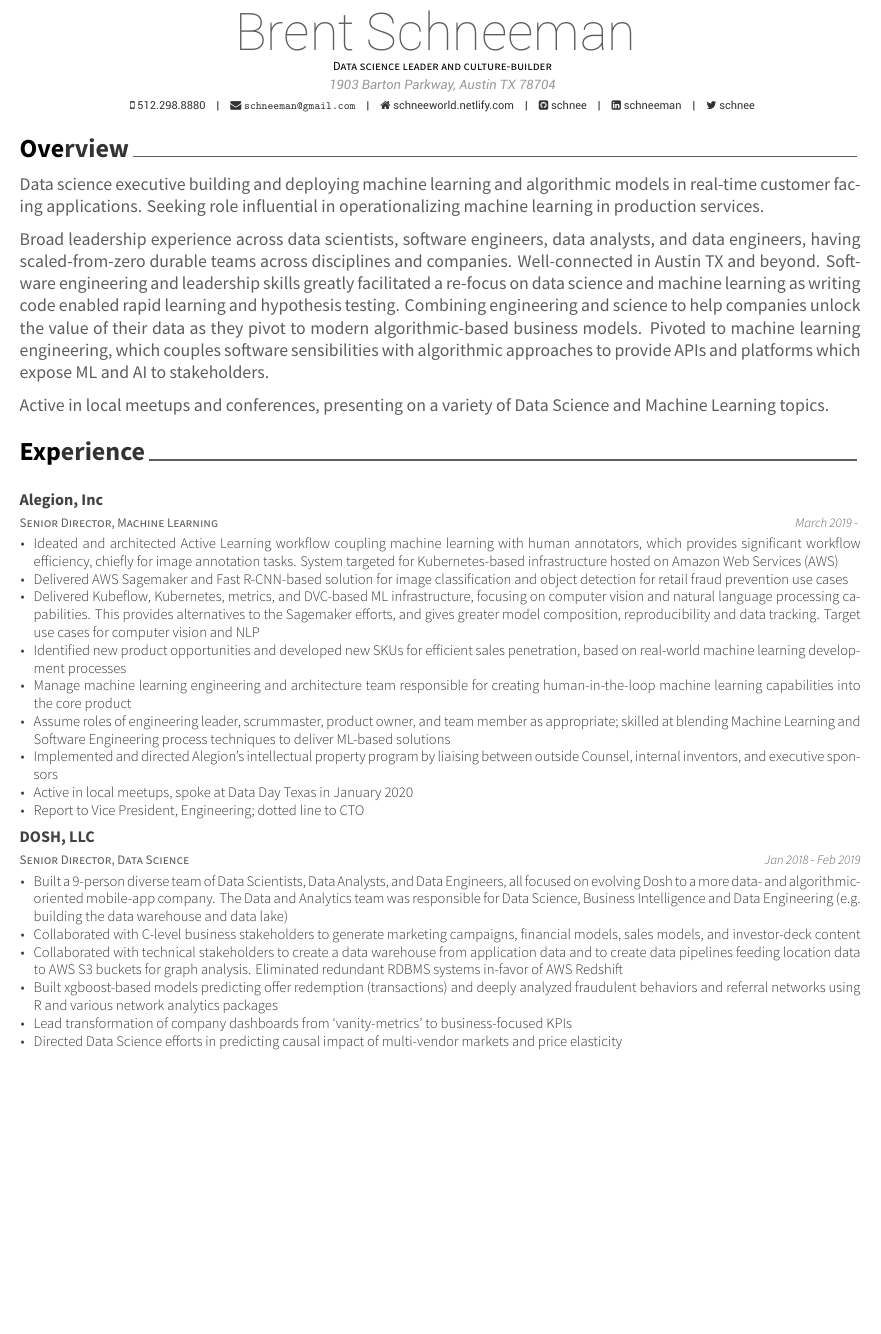
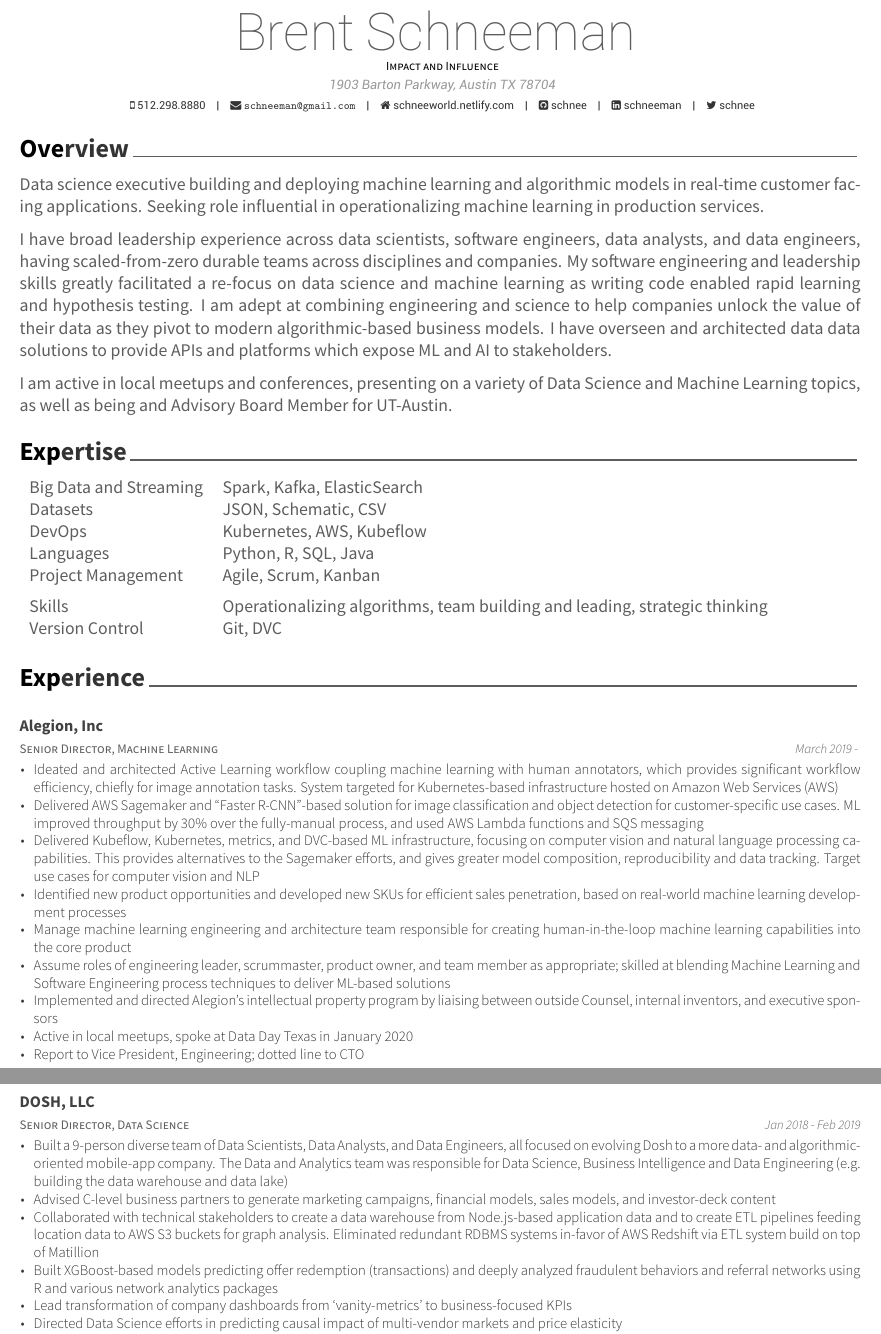
Before and after one commit to schnee/schneeworld-site, an R Markdown document (cv-vitae/schneeman-brent-resume.Rmd): part of page 1 of 3 before the commit and two parts of pages 1 and 2 of 3 after it, the two joined at a grey line, cut so that both start at the same text, the shorter picture padded with empty space. The pictures show the output file cv-vitae/schneeman-brent-resume.pdf that the author committed with the source.

Commit message:
updating to include some expertise

````diff
--- a/cv-vitae/schneeman-brent-resume.Rmd
+++ b/cv-vitae/schneeman-brent-resume.Rmd
@@ -1,6 +1,6 @@
 ---
 name: Brent Schneeman
-position: "Data science leader and culture-builder"
+position: "Impact and Influence"
 address: "1903 Barton Parkway, Austin TX 78704"
 phone: 512.298.8880
 www: schneeworld.netlify.com
@@ -22,9 +22,27 @@
 # Overview
 Data science executive building and deploying machine learning and algorithmic models in real-time customer facing applications. Seeking role influential in operationalizing machine learning in production services.
 
-Broad leadership experience across data scientists, software engineers, data analysts, and data engineers, having scaled-from-zero durable teams across disciplines and companies. Well-connected in Austin TX and beyond. Software engineering and leadership skills greatly facilitated a re-focus on data science and machine learning as writing code enabled rapid learning and hypothesis testing. Combining engineering and science to help companies unlock the value of their data as they pivot to modern algorithmic-based business models. Pivoted to machine learning engineering, which couples software sensibilities with algorithmic approaches to provide APIs and platforms which expose ML and AI to stakeholders.
+I have broad leadership experience across data scientists, software engineers, data analysts, and data engineers, having scaled-from-zero durable teams across disciplines and companies. My software engineering and leadership skills greatly facilitated a re-focus on data science and machine learning as writing code enabled rapid learning and hypothesis testing. I am adept at combining engineering and science to help companies unlock the value of their data as they pivot to modern algorithmic-based business models. I have overseen and architected data data solutions to provide APIs and platforms which expose ML and AI to stakeholders.
 
-Active in local meetups and conferences, presenting on a variety of Data Science and Machine Learning topics.
+I am active in local meetups and conferences, presenting on a variety of Data Science and Machine Learning topics, as well as being and Advisory Board Member for UT-Austin.
+
+# Expertise
+```{r expertise}
+my_expertise <- tibble::tribble(
+  ~item, ~desc,
+  "Languages", "Python, R, SQL, Java",
+  "Big Data and Streaming", "Spark, Kafka, ElasticSearch",
+  "Datasets", "JSON, Schematic, CSV",
+  "DevOps", "Kubernetes, AWS, Kubeflow",
+  "Project Management", "Agile, Scrum, Kanban",
+  "Version Control", "Git, DVC",
+  "Skills", "Operationalizing algorithms, team building and leading, strategic thinking"
+)
+
+my_expertise %>%
+  arrange(item) %>%
+  knitr::kable(col.names = NULL, booktabs=TRUE, toprule=NULL, bottomrule=NULL)
+```
 
 # Experience
 ```{r experience}
@@ -34,7 +52,7 @@
   # The Alegion Experience
 
   "Senior Director, Machine Learning", "March 2019", "", "Alegion, Inc", "Ideated and architected Active Learning workflow coupling machine learning with human annotators, which provides significant workflow efficiency, chiefly for image annotation tasks. System targeted for Kubernetes-based infrastructure hosted on Amazon Web Services (AWS)",
-  "Senior Director, Machine Learning", "March 2019", "", "Alegion, Inc", "Delivered AWS Sagemaker and Fast R-CNN-based solution for image classification and object detection for retail fraud prevention use cases",
+  "Senior Director, Machine Learning", "March 2019", "", "Alegion, Inc", "Delivered AWS Sagemaker and \"Faster R-CNN\"-based solution for image classification and object detection for customer-specific use cases. ML improved throughput by 30% over the fully-manual process, and used AWS Lambda functions and SQS messaging",
   "Senior Director, Machine Learning", "March 2019", "", "Alegion, Inc", "Delivered Kubeflow, Kubernetes, metrics, and DVC-based ML infrastructure, focusing on computer vision and natural language processing capabilities. This provides alternatives to the Sagemaker efforts, and gives greater model composition, reproducibility and data tracking. Target use cases for computer vision and NLP",
   "Senior Director, Machine Learning", "March 2019", "", "Alegion, Inc", "Identified new product opportunities and developed new SKUs for efficient sales penetration, based on real-world machine learning development processes",
   "Senior Director, Machine Learning", "March 2019", "", "Alegion, Inc", "Manage machine learning engineering and architecture team responsible for creating human-in-the-loop machine learning capabilities into the core product",
@@ -46,9 +64,9 @@
   # The DOSH Experience
 
   "Senior Director, Data Science", "Jan 2018", "Feb 2019", "DOSH, LLC", "Built a 9-person diverse team of Data Scientists, Data Analysts, and Data Engineers, all focused on evolving Dosh to a more data- and algorithmic-oriented mobile-app company. The Data and Analytics team was responsible for Data Science, Business Intelligence and Data Engineering (e.g. building the data warehouse and data lake)",
-  "Senior Director, Data Science", "Jan 2018", "Feb 2019", "DOSH, LLC", "Collaborated with C-level business stakeholders to generate marketing campaigns, financial models, sales models, and investor-deck content",
-  "Senior Director, Data Science", "Jan 2018", "Feb 2019", "DOSH, LLC", "Collaborated with technical stakeholders to create a data warehouse from application data and to create data pipelines feeding location data to AWS S3 buckets for graph analysis. Eliminated redundant RDBMS systems in-favor of AWS Redshift",
-  "Senior Director, Data Science", "Jan 2018", "Feb 2019", "DOSH, LLC", "Built xgboost-based models predicting offer redemption (transactions) and deeply analyzed fraudulent behaviors and referral networks using R and various network analytics packages",
+  "Senior Director, Data Science", "Jan 2018", "Feb 2019", "DOSH, LLC", "Advised C-level business partners to generate marketing campaigns, financial models, sales models, and investor-deck content",
+  "Senior Director, Data Science", "Jan 2018", "Feb 2019", "DOSH, LLC", "Collaborated with technical stakeholders to create a data warehouse from Node.js-based application data and to create ETL pipelines feeding location data to AWS S3 buckets for graph analysis. Eliminated redundant RDBMS systems in-favor of AWS Redshift via ETL system build on top of Matillion",
+  "Senior Director, Data Science", "Jan 2018", "Feb 2019", "DOSH, LLC", "Built XGBoost-based models predicting offer redemption (transactions) and deeply analyzed fraudulent behaviors and referral networks using R and various network analytics packages",
   "Senior Director, Data Science", "Jan 2018", "Feb 2019", "DOSH, LLC", "Lead transformation of company dashboards from 'vanity-metrics' to business-focused KPIs",
   "Senior Director, Data Science", "Jan 2018", "Feb 2019", "DOSH, LLC", "Directed Data Science efforts in predicting causal impact of multi-vendor markets and price elasticity",
   "Senior Director, Data Science", "Jan 2018", "Feb 2019", "DOSH, LLC", "Reported to Sr Vice President, Engineering",
````
Also changed, not shown: cv-vitae/schneeman-brent-resume.pdf.
